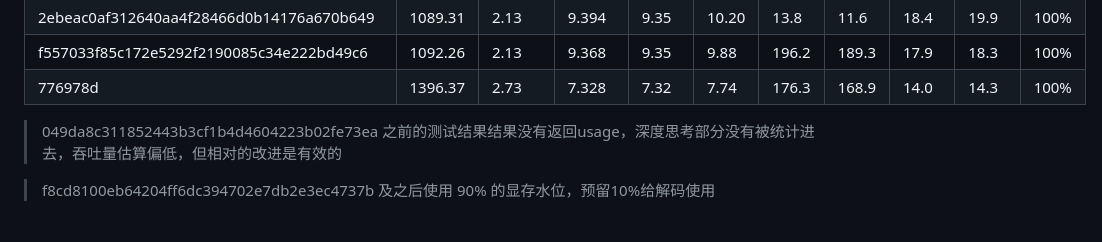
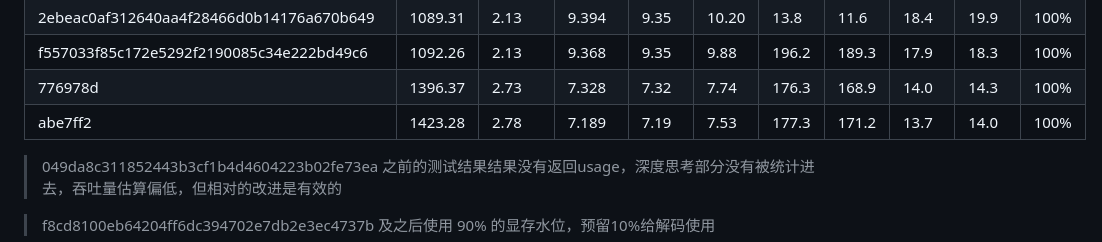
Before and after one commit to 1483795887/qwen3_from_scratch, a Markdown page: docs/benchmark.md, the part around the change. Rendered like a GitHub page.

Commit message:
docs: 增加测速

```diff
--- a/docs/benchmark.md
+++ b/docs/benchmark.md
@@ -74,6 +74,7 @@ uv run examples/server.py --config_path examples/configs/batch2_example.yaml --m
 | 2ebeac0af312640aa4f28466d0b14176a670b649 | 1089.31 | 2.13 | 9.394 | 9.35 | 10.20 | 13.8 | 11.6 | 18.4 | 19.9 | 100% |
 | f557033f85c172e5292f2190085c34e222bd49c6 | 1092.26 | 2.13 | 9.368 | 9.35 | 9.88 | 196.2 | 189.3 | 17.9 | 18.3 | 100% |
 | 776978d | 1396.37 | 2.73 | 7.328 | 7.32 | 7.74 | 176.3 | 168.9 | 14.0 | 14.3 | 100% |
+| abe7ff2 | 1423.28 | 2.78 | 7.189 | 7.19 | 7.53 | 177.3 | 171.2 | 13.7 | 14.0 | 100% |
 
 > 049da8c311852443b3cf1b4d4604223b02fe73ea 之前的测试结果结果没有返回usage，深度思考部分没有被统计进去，吞吐量估算偏低，但相对的改进是有效的
 
```
